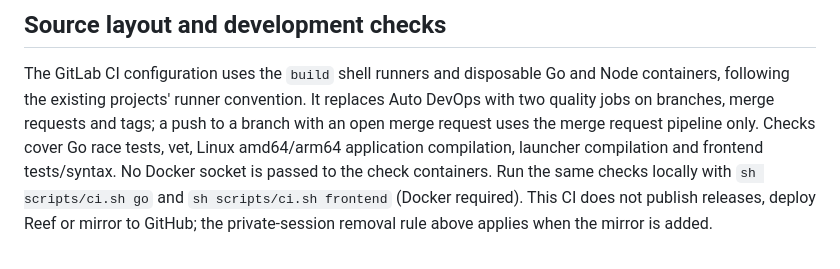
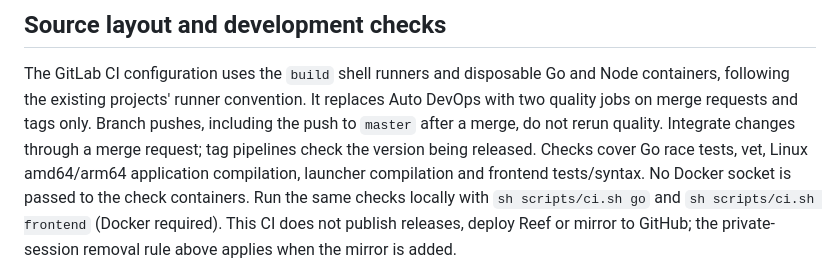
Before and after one commit to ReefHQ/reef, a Markdown page: README.md, the part around the change. Rendered like a GitHub page.

Commit message:
Run quality only on merge requests and tags

```diff
--- a/README.md
+++ b/README.md
@@ -183,8 +183,9 @@ The displayed status describes **the operation**, not containers or healthchecks
 
 The GitLab CI configuration uses the `build` shell runners and disposable Go and
 Node containers, following the existing projects' runner convention. It replaces
-Auto DevOps with two quality jobs on branches, merge requests and tags; a push
-to a branch with an open merge request uses the merge request pipeline only.
+Auto DevOps with two quality jobs on merge requests and tags only. Branch pushes,
+including the push to `master` after a merge, do not rerun quality. Integrate
+changes through a merge request; tag pipelines check the version being released.
 Checks cover Go race tests, vet, Linux amd64/arm64 application compilation,
 launcher compilation and frontend tests/syntax. No Docker socket is passed to
 the check containers. Run the same checks locally with `sh scripts/ci.sh go` and
```
